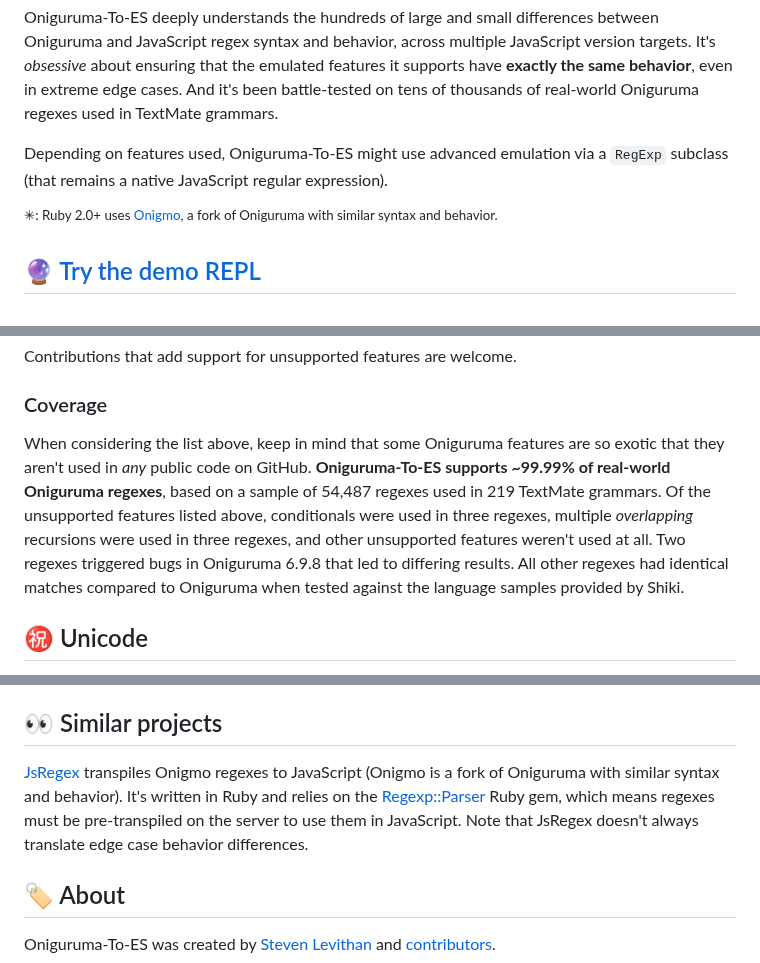
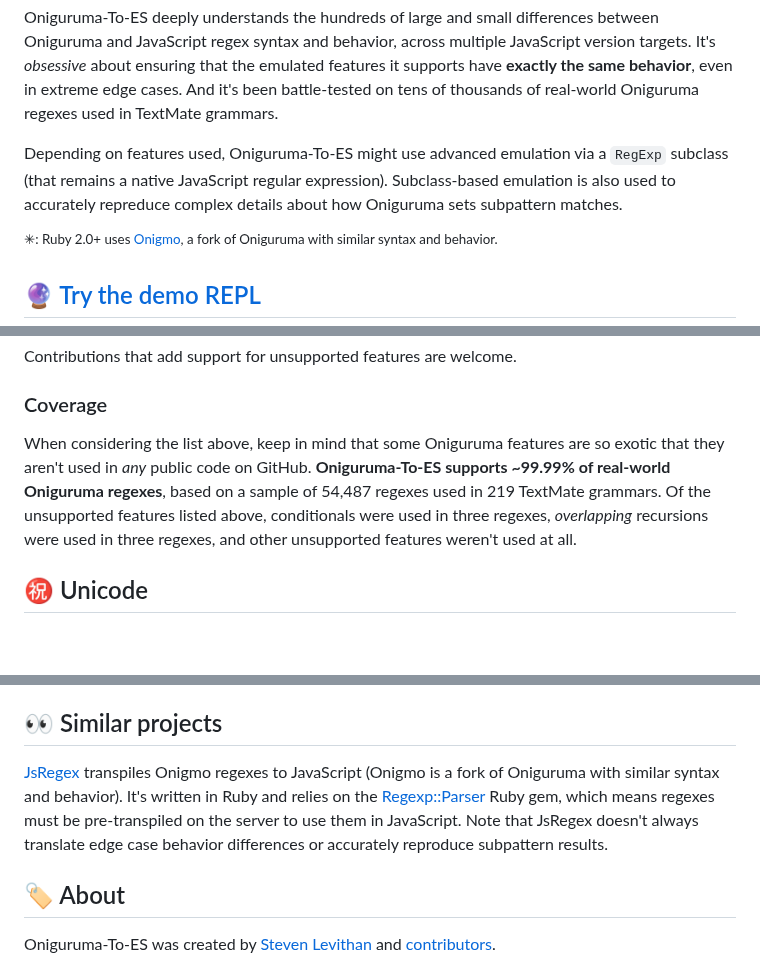
Before and after one commit to slevithan/oniguruma-to-es, a Markdown page: README.md, 3 parts joined by grey strips. Rendered like a GitHub page; blank space fills up the shorter version.

Commit message:
Readme tweaks

```diff
--- a/README.md
+++ b/README.md
@@ -18,7 +18,7 @@ Compared to running the Oniguruma C library via WASM bindings using [vscode-onig
 
 Oniguruma-To-ES deeply understands the hundreds of large and small differences between Oniguruma and JavaScript regex syntax and behavior, across multiple JavaScript version targets. It's *obsessive* about ensuring that the emulated features it supports have **exactly the same behavior**, even in extreme edge cases. And it's been battle-tested on tens of thousands of real-world Oniguruma regexes used in TextMate grammars.
 
-Depending on features used, Oniguruma-To-ES might use advanced emulation via a `RegExp` subclass (that remains a native JavaScript regular expression).
+Depending on features used, Oniguruma-To-ES might use advanced emulation via a `RegExp` subclass (that remains a native JavaScript regular expression). Subclass-based emulation is also used to accurately repreduce complex details about how Oniguruma sets subpattern matches.
 
 <sup>✳︎: Ruby 2.0+ uses [Onigmo](https://github.com/k-takata/Onigmo), a fork of Oniguruma with similar syntax and behavior.</sup>
 
@@ -1027,7 +1027,7 @@ Contributions that add support for unsupported features are welcome.
 
 ### Coverage
 
-When considering the list above, keep in mind that some Oniguruma features are so exotic that they aren't used in *any* public code on GitHub. **Oniguruma-To-ES supports ~99.99% of real-world Oniguruma regexes**, based on a sample of 54,487 regexes used in 219 TextMate grammars. Of the unsupported features listed above, conditionals were used in three regexes, multiple *overlapping* recursions were used in three regexes, and other unsupported features weren't used at all. Two regexes triggered bugs in Oniguruma 6.9.8 that led to differing results. All other regexes had identical matches compared to Oniguruma when tested against the language samples provided by Shiki.
+When considering the list above, keep in mind that some Oniguruma features are so exotic that they aren't used in *any* public code on GitHub. **Oniguruma-To-ES supports ~99.99% of real-world Oniguruma regexes**, based on a sample of 54,487 regexes used in 219 TextMate grammars. Of the unsupported features listed above, conditionals were used in three regexes, *overlapping* recursions were used in three regexes, and other unsupported features weren't used at all.
 
 <a name="unicode"></a>
 ## ㊗️ Unicode
@@ -1044,7 +1044,7 @@ Oniguruma-To-ES focuses on being lightweight to make it better for use in browse
 
 ## 👀 Similar projects
 
-[JsRegex](https://github.com/jaynetics/js_regex) transpiles Onigmo regexes to JavaScript (Onigmo is a fork of Oniguruma with similar syntax and behavior). It's written in Ruby and relies on the [Regexp::Parser](https://github.com/ammar/regexp_parser) Ruby gem, which means regexes must be pre-transpiled on the server to use them in JavaScript. Note that JsRegex doesn't always translate edge case behavior differences.
+[JsRegex](https://github.com/jaynetics/js_regex) transpiles Onigmo regexes to JavaScript (Onigmo is a fork of Oniguruma with similar syntax and behavior). It's written in Ruby and relies on the [Regexp::Parser](https://github.com/ammar/regexp_parser) Ruby gem, which means regexes must be pre-transpiled on the server to use them in JavaScript. Note that JsRegex doesn't always translate edge case behavior differences or accurately reproduce subpattern results.
 
 ## 🏷️ About
 
```
